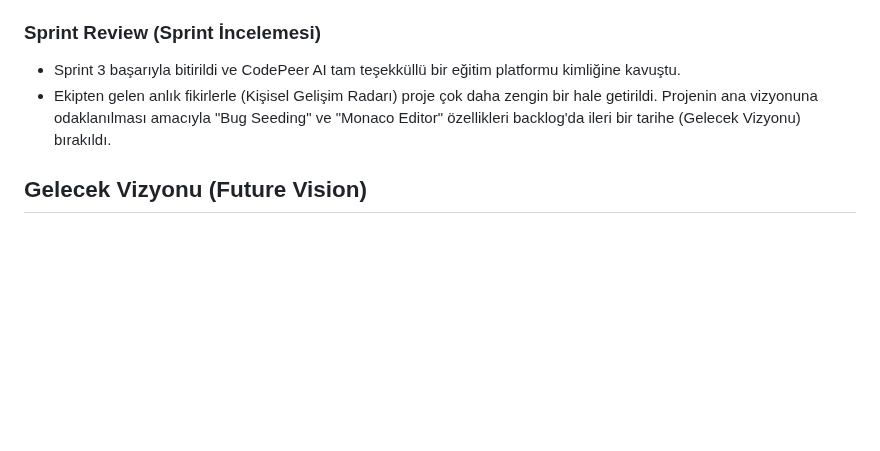
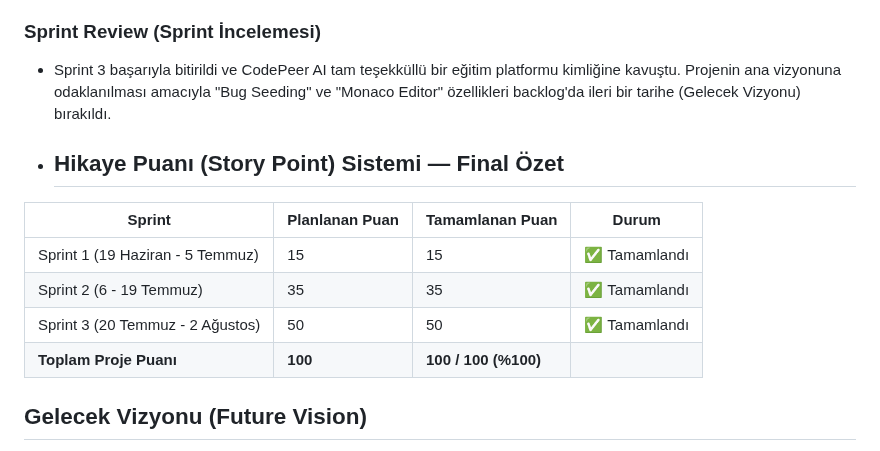
Before and after one commit to AEnesOK/YZTA-Group309, a Markdown page: README.md, the part around the change. Rendered like a GitHub page; blank space fills up the shorter version.

Commit message:
Update README.md
story puan eklemesi

```diff
--- a/README.md
+++ b/README.md
@@ -229,7 +229,16 @@ Sprint 3 kapsamında CodePeer AI'yi sıradan bir kod paylaşım platformu olmakt
 
 ### Sprint Review (Sprint İncelemesi)
 - Sprint 3 başarıyla bitirildi ve CodePeer AI tam teşekküllü bir eğitim platformu kimliğine kavuştu.
-- Ekipten gelen anlık fikirlerle (Kişisel Gelişim Radarı) proje çok daha zengin bir hale getirildi. Projenin ana vizyonuna odaklanılması amacıyla "Bug Seeding" ve "Monaco Editor" özellikleri backlog'da ileri bir tarihe (Gelecek Vizyonu) bırakıldı.
+   Projenin ana vizyonuna odaklanılması amacıyla "Bug Seeding" ve "Monaco Editor" özellikleri backlog'da ileri bir tarihe (Gelecek Vizyonu) bırakıldı.
+
+- ## Hikaye Puanı (Story Point) Sistemi — Final Özet
+
+| Sprint | Planlanan Puan | Tamamlanan Puan | Durum |
+|---|---|---|---|
+| Sprint 1 (19 Haziran - 5 Temmuz) | 15 | 15 | ✅ Tamamlandı |
+| Sprint 2 (6 - 19 Temmuz) | 35 | 35 | ✅ Tamamlandı |
+| Sprint 3 (20 Temmuz - 2 Ağustos) | 50 | 50 | ✅ Tamamlandı |
+| **Toplam Proje Puanı** | **100** | **100 / 100 (%100)** | |
 
 ## Gelecek Vizyonu (Future Vision)
 Kısıtlı proje süresi nedeniyle backlog'da bırakılan ancak CodePeer AI'nin tam potansiyeline ulaşması için gelecekte eklenmesi hedeflenen özellikler:
```
